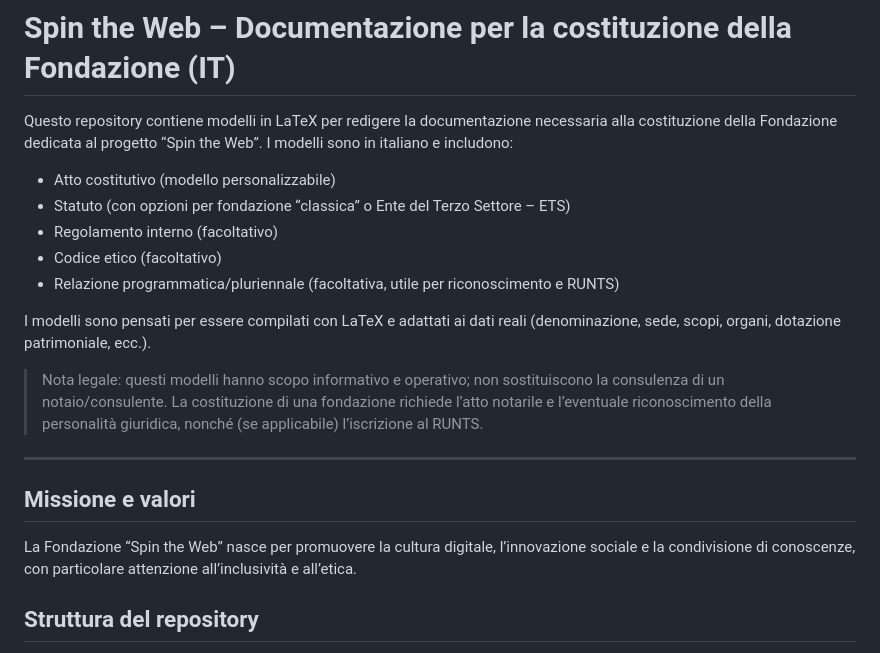
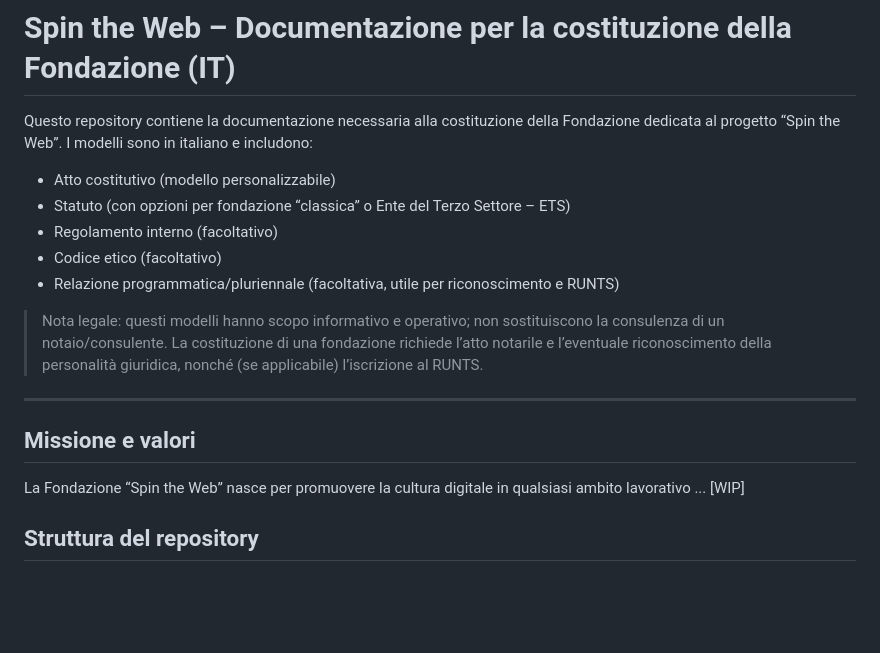
Before and after one commit to spintheweb/foundation, a Markdown page: README.md, the part around the change. Drawn GitHub-style; blank space fills up the shorter version.

Commit message:
Revise README for clarity and completeness

```diff
--- a/README.md
+++ b/README.md
@@ -1,6 +1,6 @@
 # Spin the Web – Documentazione per la costituzione della Fondazione (IT)
 
-Questo repository contiene modelli in LaTeX per redigere la documentazione necessaria alla costituzione della Fondazione dedicata al progetto “Spin the Web”. I modelli sono in italiano e includono:
+Questo repository contiene la documentazione necessaria alla costituzione della Fondazione dedicata al progetto “Spin the Web”. I modelli sono in italiano e includono:
 
 - Atto costitutivo (modello personalizzabile)
 - Statuto (con opzioni per fondazione “classica” o Ente del Terzo Settore – ETS)
@@ -8,14 +8,12 @@ Questo repository contiene modelli in LaTeX per redigere la documentazione neces
 - Codice etico (facoltativo)
 - Relazione programmatica/pluriennale (facoltativa, utile per riconoscimento e RUNTS)
 
-I modelli sono pensati per essere compilati con LaTeX e adattati ai dati reali (denominazione, sede, scopi, organi, dotazione patrimoniale, ecc.).
-
 > Nota legale: questi modelli hanno scopo informativo e operativo; non sostituiscono la consulenza di un notaio/consulente. La costituzione di una fondazione richiede l’atto notarile e l’eventuale riconoscimento della personalità giuridica, nonché (se applicabile) l’iscrizione al RUNTS.
 
 ---
 
 ## Missione e valori
-La Fondazione “Spin the Web” nasce per promuovere la cultura digitale, l’innovazione sociale e la condivisione di conoscenze, con particolare attenzione all’inclusività e all’etica.
+La Fondazione “Spin the Web” nasce per promuovere la cultura digitale in qualsiasi ambito lavorativo ... [WIP]
 
 ## Struttura del repository
 - Documenti LaTeX suddivisi in:
```
